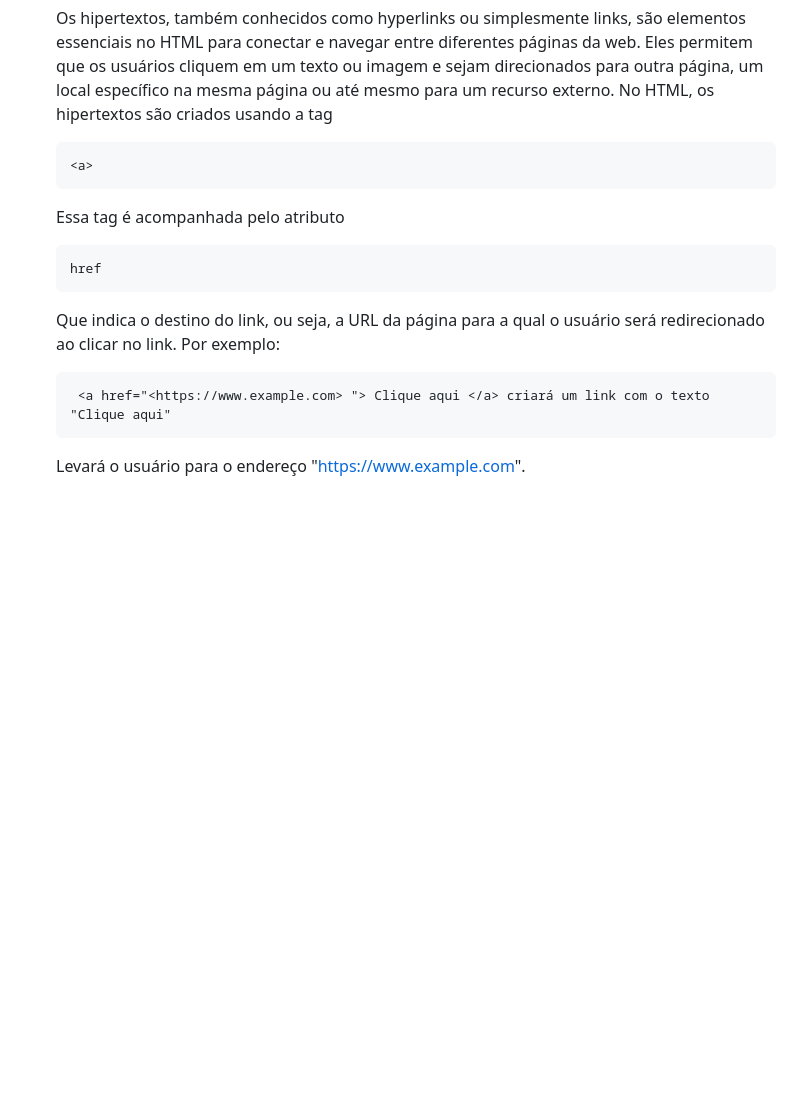
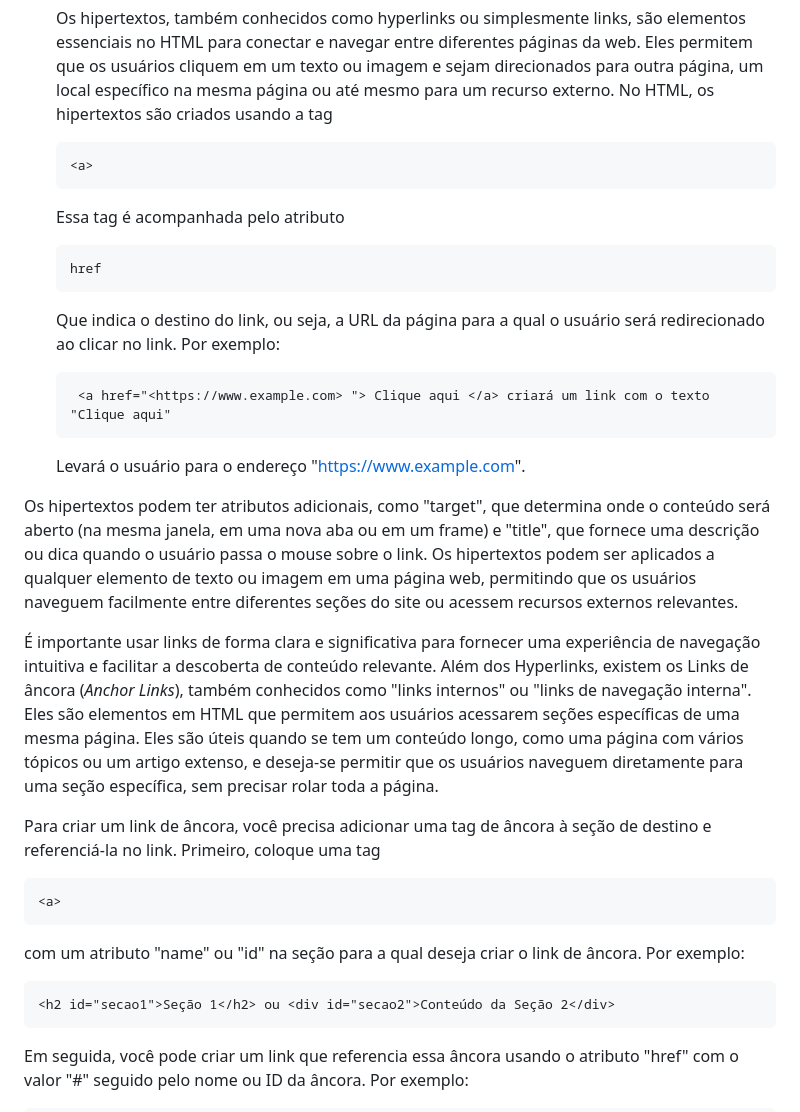
Before and after one commit to alinealien/PadroesWeb, a Markdown page: README.md, the part around one of its changes. GitHub-like rendering; blank space fills up the shorter version.

Commit message:
Atualizando o README.

````diff
--- a/README.md
+++ b/README.md
@@ -128,24 +128,42 @@ Devido a uma limitação em meu editor, por enquanto, retirei os símbolos de da
   essenciais no HTML para conectar e navegar entre diferentes páginas da web. Eles permitem que os usuários cliquem em um texto ou imagem e sejam direcionados para outra página, um local específico na mesma página ou até mesmo para um recurso externo. No HTML, os hipertextos são criados
   usando a tag
 
-  ```
+  ```html
   <a>
   ```
 
   Essa tag é acompanhada pelo atributo
 
-  ```
+  ```html
   href
   ```
 
   Que indica o destino do link, ou seja, a URL da página para a qual o usuário será redirecionado ao clicar no link. Por exemplo:
 
-  ```
+  ```html
    <a href="<https://www.example.com> "> Clique aqui </a> criará um link com o texto "Clique aqui"
   ```
 
   Levará o usuário para o endereço "<https://www.example.com>".
 
+Os hipertextos podem ter atributos adicionais, como "target", que determina onde o conteúdo será aberto (na mesma janela, em uma nova aba ou em um frame) e "title", que fornece uma descrição ou dica quando o usuário passa o mouse sobre o link. Os hipertextos podem ser aplicados a qualquer elemento de texto ou imagem em uma página web, permitindo que os usuários naveguem facilmente entre diferentes seções do site ou acessem recursos externos relevantes.
+
+É importante usar links de forma clara e significativa para fornecer uma experiência de navegação
+intuitiva e facilitar a descoberta de conteúdo relevante. Além dos Hyperlinks, existem os Links de âncora (*Anchor Links*), também conhecidos como "links internos" ou "links de navegação interna". Eles são elementos em HTML que permitem aos usuários acessarem seções específicas de uma mesma página. Eles são úteis quando se tem um conteúdo longo, como uma página com vários tópicos ou um artigo
+extenso, e deseja-se permitir que os usuários naveguem diretamente para uma seção específica, sem precisar rolar toda a página.
+
+Para criar um link de âncora, você precisa adicionar uma tag de âncora à seção de destino e referenciá-la no link. Primeiro, coloque uma tag
+
+```html
+<a>
+```
+
+com um atributo "name" ou "id" na seção para a qual deseja criar o link de âncora. Por exemplo:
+
+```html
+<h2 id="secao1">Seção 1</h2> ou <div id="secao2">Conteúdo da Seção 2</div>
+```
 
 
+Em seguida, você pode criar um link que referencia essa âncora usando o atributo "href" com o valor "#" seguido pelo nome ou ID da âncora. Por exemplo:
 
````
Also changed, not shown: other parts of README.md (+28 -0 lines).
